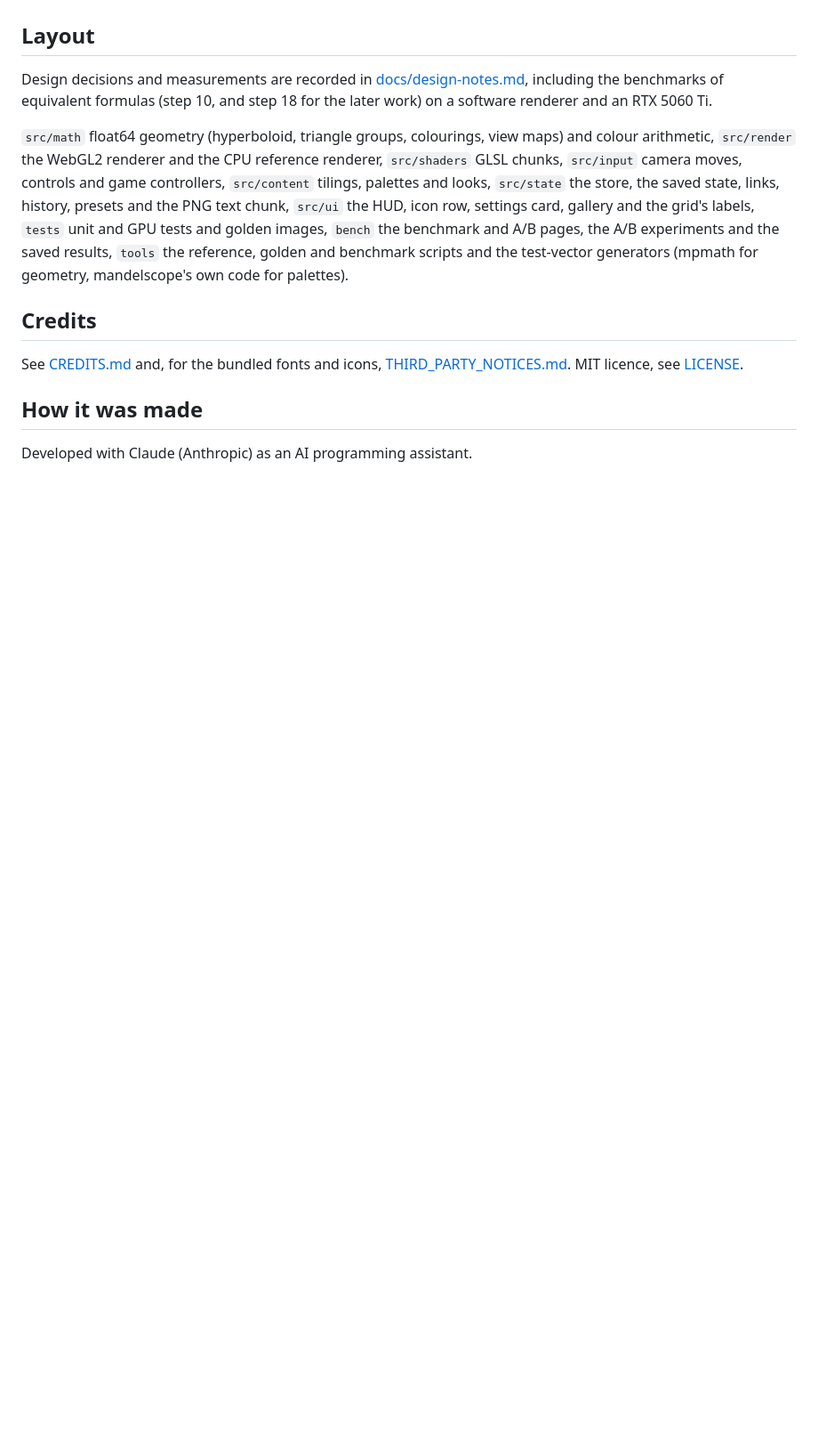
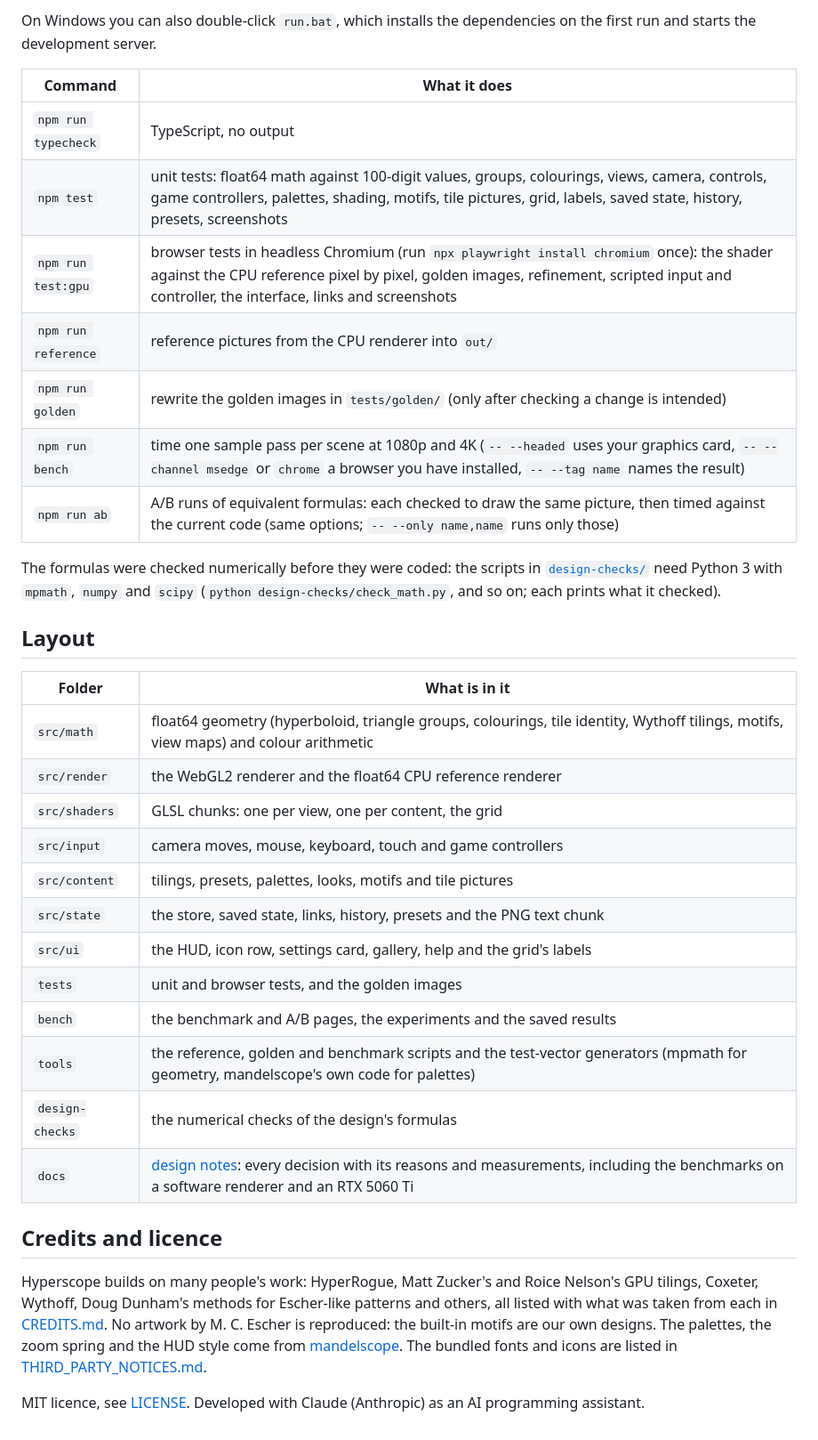
Before and after one commit to bartsikorski/hyperscope, a Markdown page: README.md, the part around one of its changes. Shown at 89% size. Drawn GitHub-style; blank space fills up the shorter version.

```diff
--- a/README.md
+++ b/README.md
@@ -100,24 +92,45 @@ settings.
+On Windows you can also double-click `run.bat`, which installs the dependencies on the first run
+and starts the development server.
+
+| Command | What it does |
+| --- | --- |
+| `npm run typecheck` | TypeScript, no output |
+| `npm test` | unit tests: float64 math against 100-digit values, groups, colourings, views, camera, controls, game controllers, palettes, shading, motifs, tile pictures, grid, labels, saved state, history, presets, screenshots |
+| `npm run test:gpu` | browser tests in headless Chromium (run `npx playwright install chromium` once): the shader against the CPU reference pixel by pixel, golden images, refinement, scripted input and controller, the interface, links and screenshots |
+| `npm run reference` | reference pictures from the CPU renderer into `out/` |
+| `npm run golden` | rewrite the golden images in `tests/golden/` (only after checking a change is intended) |
+| `npm run bench` | time one sample pass per scene at 1080p and 4K (`-- --headed` uses your graphics card, `-- --channel msedge` or `chrome` a browser you have installed, `-- --tag name` names the result) |
+| `npm run ab` | A/B runs of equivalent formulas: each checked to draw the same picture, then timed against the current code (same options; `-- --only name,name` runs only those) |
+
+The formulas were checked numerically before they were coded: the scripts in
+[`design-checks/`](design-checks/) need Python 3 with `mpmath`, `numpy` and `scipy`
+(`python design-checks/check_math.py`, and so on; each prints what it checked).
 
 ## Layout
 
-Design decisions and measurements are recorded in [docs/design-notes.md](docs/design-notes.md),
-including the benchmarks of equivalent formulas (step 10, and step 18 for the later work) on a
-software renderer and an RTX 5060 Ti.
+| Folder | What is in it |
+| --- | --- |
+| `src/math` | float64 geometry (hyperboloid, triangle groups, colourings, tile identity, Wythoff tilings, motifs, view maps) and colour arithmetic |
+| `src/render` | the WebGL2 renderer and the float64 CPU reference renderer |
+| `src/shaders` | GLSL chunks: one per view, one per content, the grid |
+| `src/input` | camera moves, mouse, keyboard, touch and game controllers |
+| `src/content` | tilings, presets, palettes, looks, motifs and tile pictures |
+| `src/state` | the store, saved state, links, history, presets and the PNG text chunk |
+| `src/ui` | the HUD, icon row, settings card, gallery, help and the grid's labels |
+| `tests` | unit and browser tests, and the golden images |
+| `bench` | the benchmark and A/B pages, the experiments and the saved results |
+| `tools` | the reference, golden and benchmark scripts and the test-vector generators (mpmath for geometry, mandelscope's own code for palettes) |
+| `design-checks` | the numerical checks of the design's formulas |
+| `docs` | [design notes](docs/design-notes.md): every decision with its reasons and measurements, including the benchmarks on a software renderer and an RTX 5060 Ti |
 
-`src/math` float64 geometry (hyperboloid, triangle groups, colourings, view maps) and colour
-arithmetic, `src/render` the WebGL2 renderer and the CPU reference renderer, `src/shaders` GLSL
-chunks, `src/input` camera moves, controls and game controllers, `src/content` tilings, palettes and looks,
-`src/state` the store, the saved state, links, history, presets and the PNG text chunk, `src/ui`
-the HUD, icon row, settings card, gallery and the grid's labels, `tests` unit and GPU tests and
-golden images, `bench` the benchmark and A/B pages, the A/B experiments and the saved results,
-`tools` the reference, golden and benchmark scripts and the test-vector generators (mpmath for
-geometry, mandelscope's own code for palettes).
+## Credits and licence
 
-## Credits
+Hyperscope builds on many people's work: HyperRogue, Matt Zucker's and Roice Nelson's GPU
+tilings, Coxeter, Wythoff, Doug Dunham's methods for Escher-like patterns and others, all listed
+with what was taken from each in [CREDITS.md](CREDITS.md). No artwork by M. C. Escher is
+reproduced: the built-in motifs are our own designs. The palettes, the zoom spring and the HUD
+style come from [mandelscope](https://github.com/bartsikorski/mandelscope). The bundled fonts and
+icons are listed in [THIRD_PARTY_NOTICES.md](THIRD_PARTY_NOTICES.md).
 
-See [CREDITS.md](CREDITS.md) and, for the bundled fonts and icons, [THIRD_PARTY_NOTICES.md](THIRD_PARTY_NOTICES.md).
-MIT licence, see [LICENSE](LICENSE).
-
-## How it was made
-
-Developed with Claude (Anthropic) as an AI programming assistant.
+MIT licence, see [LICENSE](LICENSE). Developed with Claude (Anthropic) as an AI programming
+assistant.
```
Also changed, not shown: other parts of README.md (+64 -72 lines), THIRD_PARTY_NOTICES.md (+1 -1 lines), design-checks/README.md (added, +23 -0 lines), docs/design-notes.md (+21 -0 lines), docs/images/hyperscope.jpg (added), docs/images/inside-h3.jpg (added), 13 other files.
